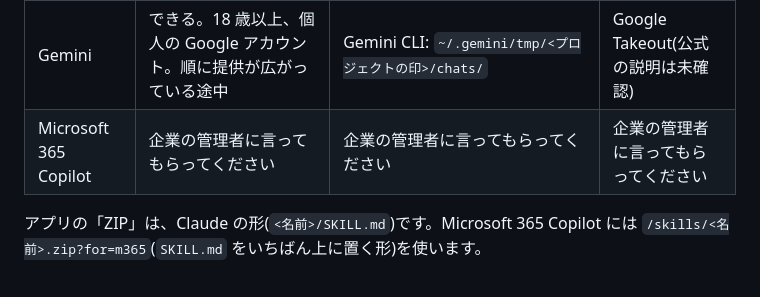
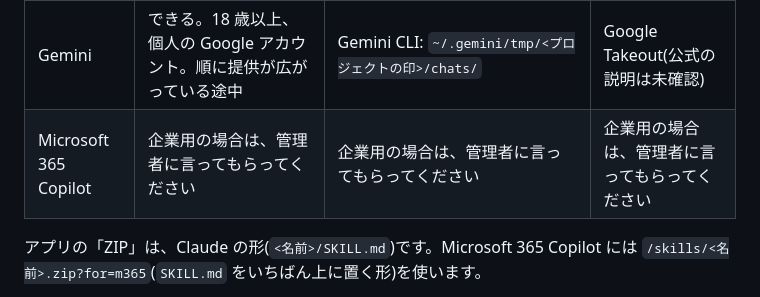
Before and after one commit to aiseed-dev/aiai, a Markdown page: rireki/README.md, the part around the change. Drawn GitHub-style.

Commit message:
Copilot: for company use, ask the administrator
Co-Authored-By: Claude Fable 5.1 <noreply@anthropic.com>

```diff
--- a/rireki/README.md
+++ b/rireki/README.md
@@ -31,7 +31,7 @@ AI は 1 つずつ、そのとおりに作ります。2 と 3 は、本人の PC
 | ChatGPT | できる。ベータで、ワークスペースの持ち主が有効にする | Codex: `~/.codex/history.jsonl` | ZIP |
 | Claude | できる。Free から Enterprise まで。コードの実行を有効にする。フォルダーごと ZIP にして上げる | Claude Code、デスクトップアプリの Claude Code と Cowork: `~/.claude/projects/` | ZIP |
 | Gemini | できる。18 歳以上、個人の Google アカウント。順に提供が広がっている途中 | Gemini CLI: `~/.gemini/tmp/<プロジェクトの印>/chats/` | Google Takeout(公式の説明は未確認) |
-| Microsoft 365 Copilot | 企業の管理者に言ってもらってください | 企業の管理者に言ってもらってください | 企業の管理者に言ってもらってください |
+| Microsoft 365 Copilot | 企業用の場合は、管理者に言ってもらってください | 企業用の場合は、管理者に言ってもらってください | 企業用の場合は、管理者に言ってもらってください |
 
 アプリの「ZIP」は、Claude の形(`<名前>/SKILL.md`)です。Microsoft 365 Copilot には
 `/skills/<名前>.zip?for=m365`(`SKILL.md` をいちばん上に置く形)を使います。
```
Also changed, not shown: rireki/SKILL.md (+1 -1 lines).
